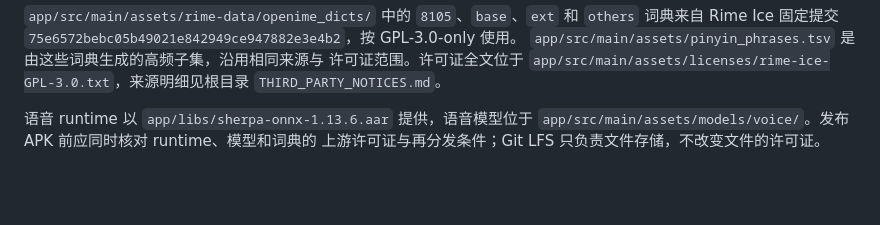
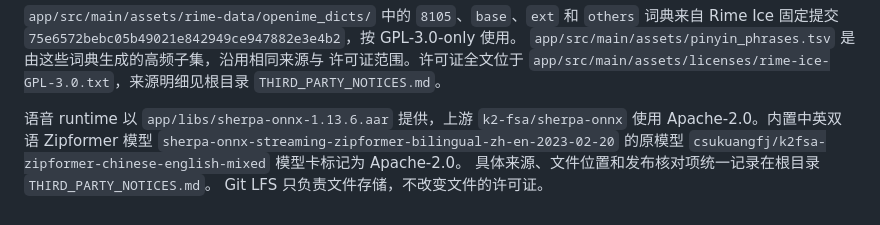
Before and after one commit to Slacker-LLC/openIME, a Markdown page: docs/LICENSING.md, the part around the change. Rendered like a GitHub page; blank space fills up the shorter version.

```diff
--- a/docs/LICENSING.md
+++ b/docs/LICENSING.md
@@ -24,6 +24,9 @@
 `app/src/main/assets/licenses/rime-ice-GPL-3.0.txt`，来源明细见根目录
 `THIRD_PARTY_NOTICES.md`。
 
-语音 runtime 以 `app/libs/sherpa-onnx-1.13.6.aar` 提供，语音模型位于
-`app/src/main/assets/models/voice/`。发布 APK 前应同时核对 runtime、模型和词典的
-上游许可证与再分发条件；Git LFS 只负责文件存储，不改变文件的许可证。
+语音 runtime 以 `app/libs/sherpa-onnx-1.13.6.aar` 提供，上游
+`k2-fsa/sherpa-onnx` 使用 Apache-2.0。内置中英双语 Zipformer 模型
+`sherpa-onnx-streaming-zipformer-bilingual-zh-en-2023-02-20` 的原模型
+`csukuangfj/k2fsa-zipformer-chinese-english-mixed` 模型卡标记为 Apache-2.0。
+具体来源、文件位置和发布核对项统一记录在根目录 `THIRD_PARTY_NOTICES.md`。
+Git LFS 只负责文件存储，不改变文件的许可证。
```
Also changed, not shown: README.md (+33 -10 lines), THIRD_PARTY_NOTICES.md (+20 -13 lines), docs/images/openime-brand.png (added), docs/images/social-preview.png (added), 2 other files.
